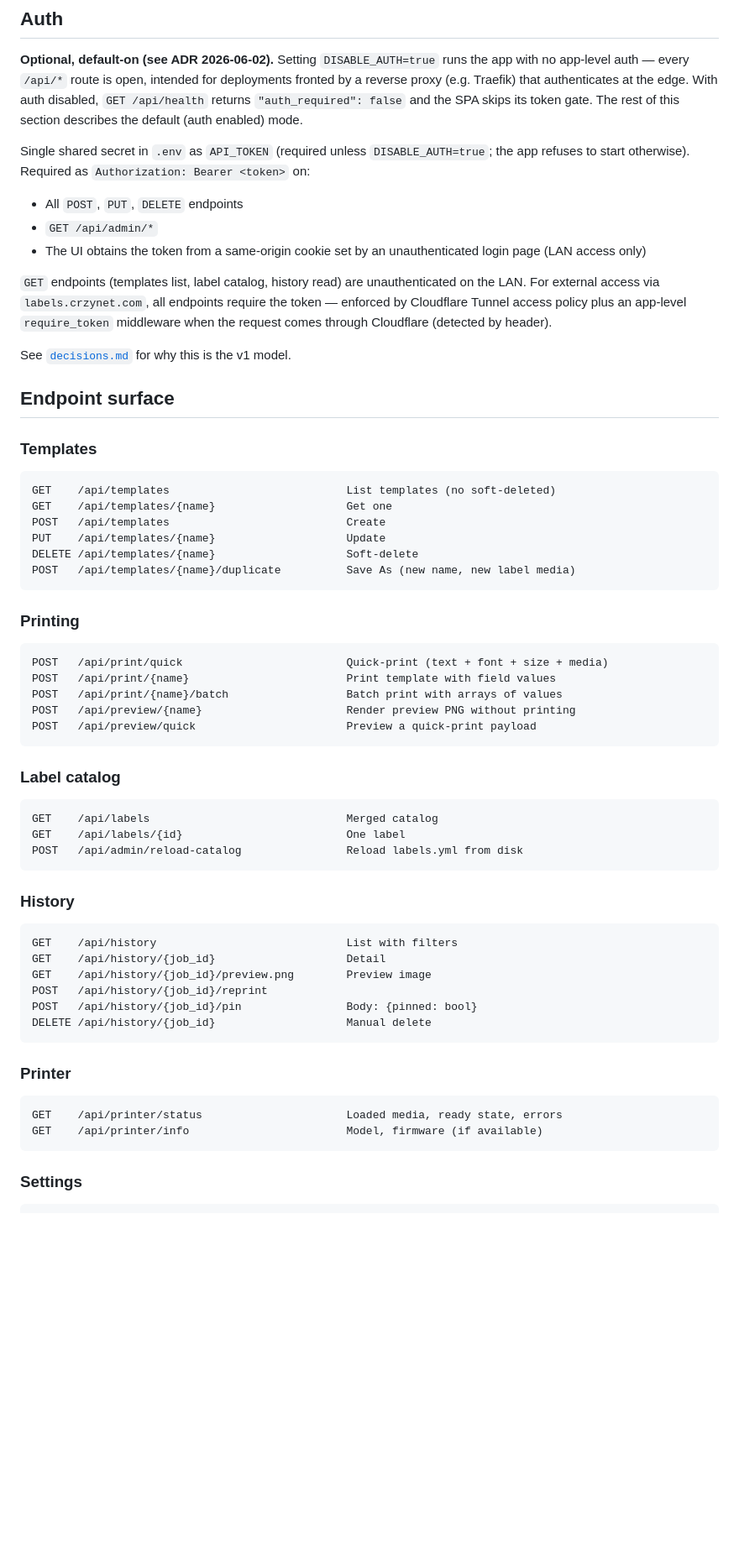
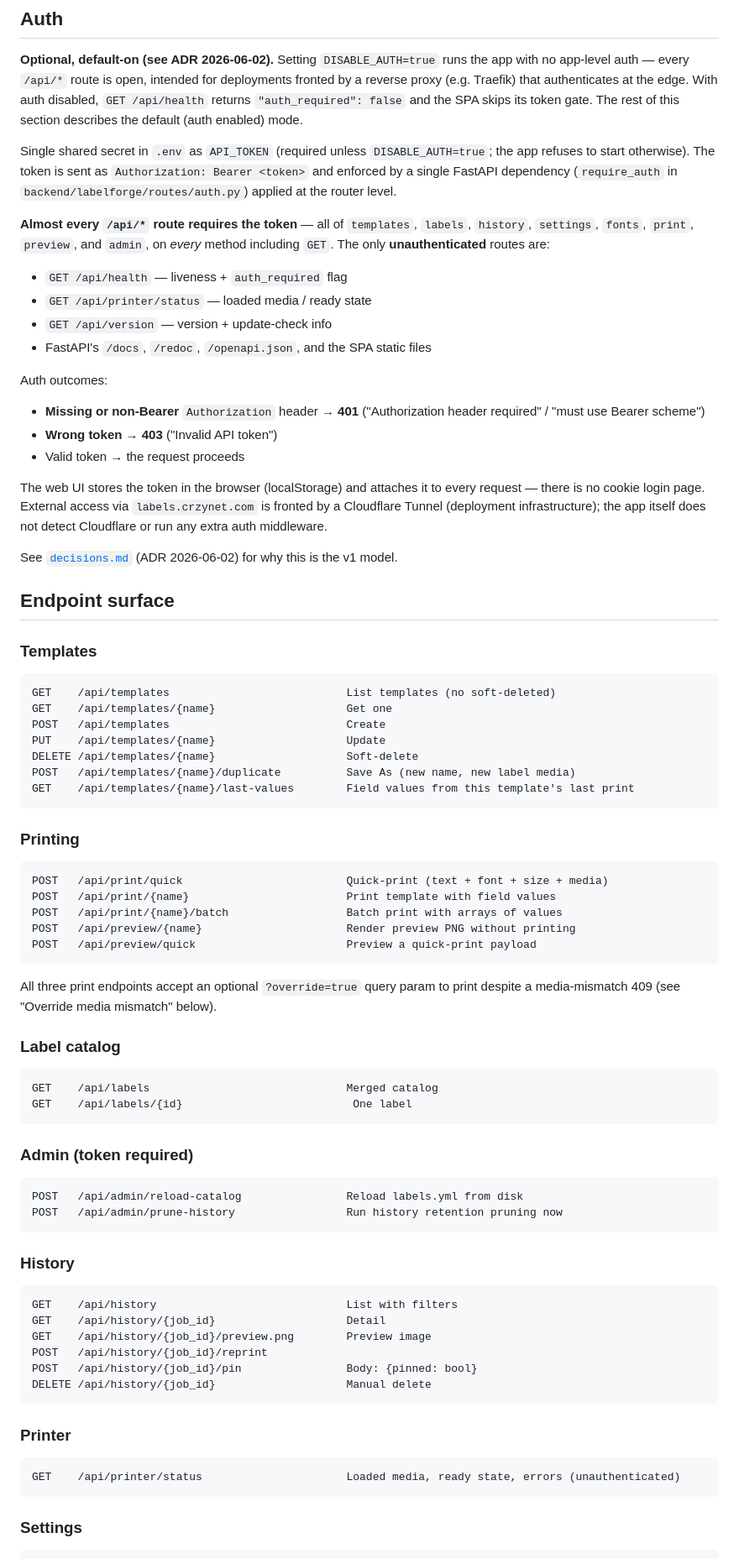
Before and after one commit to crzykidd/labelforge, a Markdown page: docs/features/api.md, the part around one of its changes. Shown at 84% size. GitHub-like rendering; blank space fills up the shorter version.

Commit message:
docs: correct HTTP API reference to match implementation (auth model, 401/403, response shapes, endpoint surface)

````diff
--- a/docs/features/api.md
+++ b/docs/features/api.md
@@ -14,15 +14,24 @@ Every template is callable from anywhere in the homelab. A Home Assistant automa
 
 **Optional, default-on (see ADR 2026-06-02).** Setting `DISABLE_AUTH=true` runs the app with no app-level auth — every `/api/*` route is open, intended for deployments fronted by a reverse proxy (e.g. Traefik) that authenticates at the edge. With auth disabled, `GET /api/health` returns `"auth_required": false` and the SPA skips its token gate. The rest of this section describes the default (auth enabled) mode.
 
-Single shared secret in `.env` as `API_TOKEN` (required unless `DISABLE_AUTH=true`; the app refuses to start otherwise). Required as `Authorization: Bearer <token>` on:
+Single shared secret in `.env` as `API_TOKEN` (required unless `DISABLE_AUTH=true`; the app refuses to start otherwise). The token is sent as `Authorization: Bearer <token>` and enforced by a single FastAPI dependency (`require_auth` in `backend/labelforge/routes/auth.py`) applied at the router level.
 
-- All `POST`, `PUT`, `DELETE` endpoints
-- `GET /api/admin/*`
-- The UI obtains the token from a same-origin cookie set by an unauthenticated login page (LAN access only)
+**Almost every `/api/*` route requires the token** — all of `templates`, `labels`, `history`, `settings`, `fonts`, `print`, `preview`, and `admin`, on *every* method including `GET`. The only **unauthenticated** routes are:
 
-`GET` endpoints (templates list, label catalog, history read) are unauthenticated on the LAN. For external access via `labels.crzynet.com`, all endpoints require the token — enforced by Cloudflare Tunnel access policy plus an app-level `require_token` middleware when the request comes through Cloudflare (detected by header).
+- `GET /api/health` — liveness + `auth_required` flag
+- `GET /api/printer/status` — loaded media / ready state
+- `GET /api/version` — version + update-check info
+- FastAPI's `/docs`, `/redoc`, `/openapi.json`, and the SPA static files
 
-See [`decisions.md`](decisions.md) for why this is the v1 model.
+Auth outcomes:
+
+- **Missing or non-Bearer** `Authorization` header → **401** ("Authorization header required" / "must use Bearer scheme")
+- **Wrong token** → **403** ("Invalid API token")
+- Valid token → the request proceeds
+
+The web UI stores the token in the browser (localStorage) and attaches it to every request — there is no cookie login page. External access via `labels.crzynet.com` is fronted by a Cloudflare Tunnel (deployment infrastructure); the app itself does not detect Cloudflare or run any extra auth middleware.
+
+See [`decisions.md`](decisions.md) (ADR 2026-06-02) for why this is the v1 model.
 
 ## Endpoint surface
 
@@ -35,6 +44,7 @@ POST   /api/templates                           Create
 PUT    /api/templates/{name}                    Update
 DELETE /api/templates/{name}                    Soft-delete
 POST   /api/templates/{name}/duplicate          Save As (new name, new label media)
+GET    /api/templates/{name}/last-values        Field values from this template's last print
 ```
 
 ### Printing
@@ -47,12 +57,20 @@ POST   /api/preview/{name}                      Render preview PNG without print
 POST   /api/preview/quick                       Preview a quick-print payload
 ```
 
+All three print endpoints accept an optional `?override=true` query param to print despite a media-mismatch 409 (see "Override media mismatch" below).
+
 ### Label catalog
 
 ```
 GET    /api/labels                              Merged catalog
-GET    /api/labels/{id}                         One label
+GET    /api/labels/{id}                          One label
+```
+
+### Admin (token required)
+
+```
 POST   /api/admin/reload-catalog                Reload labels.yml from disk
+POST   /api/admin/prune-history                 Run history retention pruning now
 ```
 
 ### History
@@ -69,8 +87,7 @@ DELETE /api/history/{job_id}                    Manual delete
 ### Printer
 
 ```
-GET    /api/printer/status                      Loaded media, ready state, errors
-GET    /api/printer/info                        Model, firmware (if available)
+GET    /api/printer/status                      Loaded media, ready state, errors (unauthenticated)
 ```
 
 ### Settings
````
Also changed, not shown: other parts of docs/features/api.md (+38 -20 lines), CHANGELOG.md (+4 -0 lines), prompts/done/2026-06-23-api-docs-correction.md (added, +153 -0 lines).
